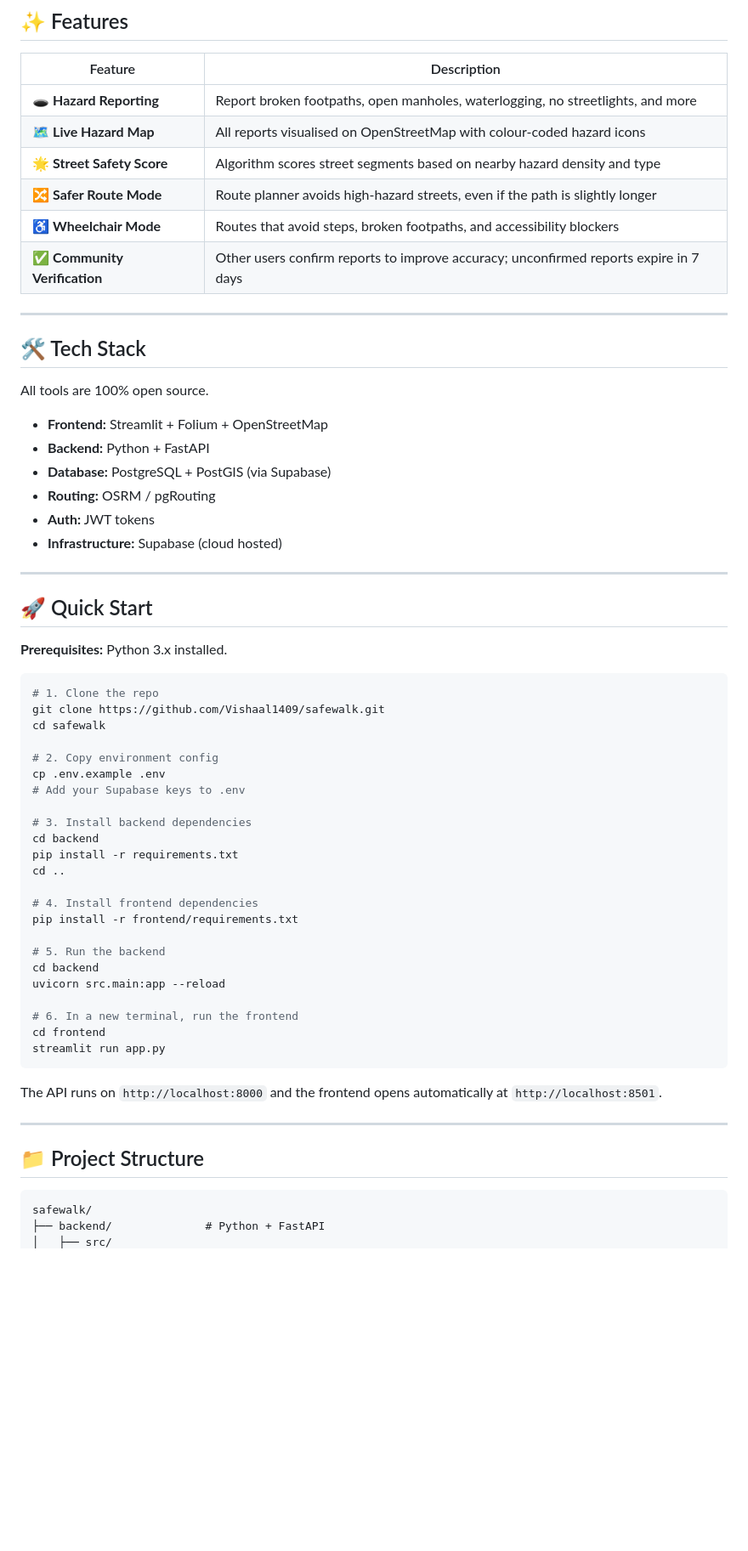
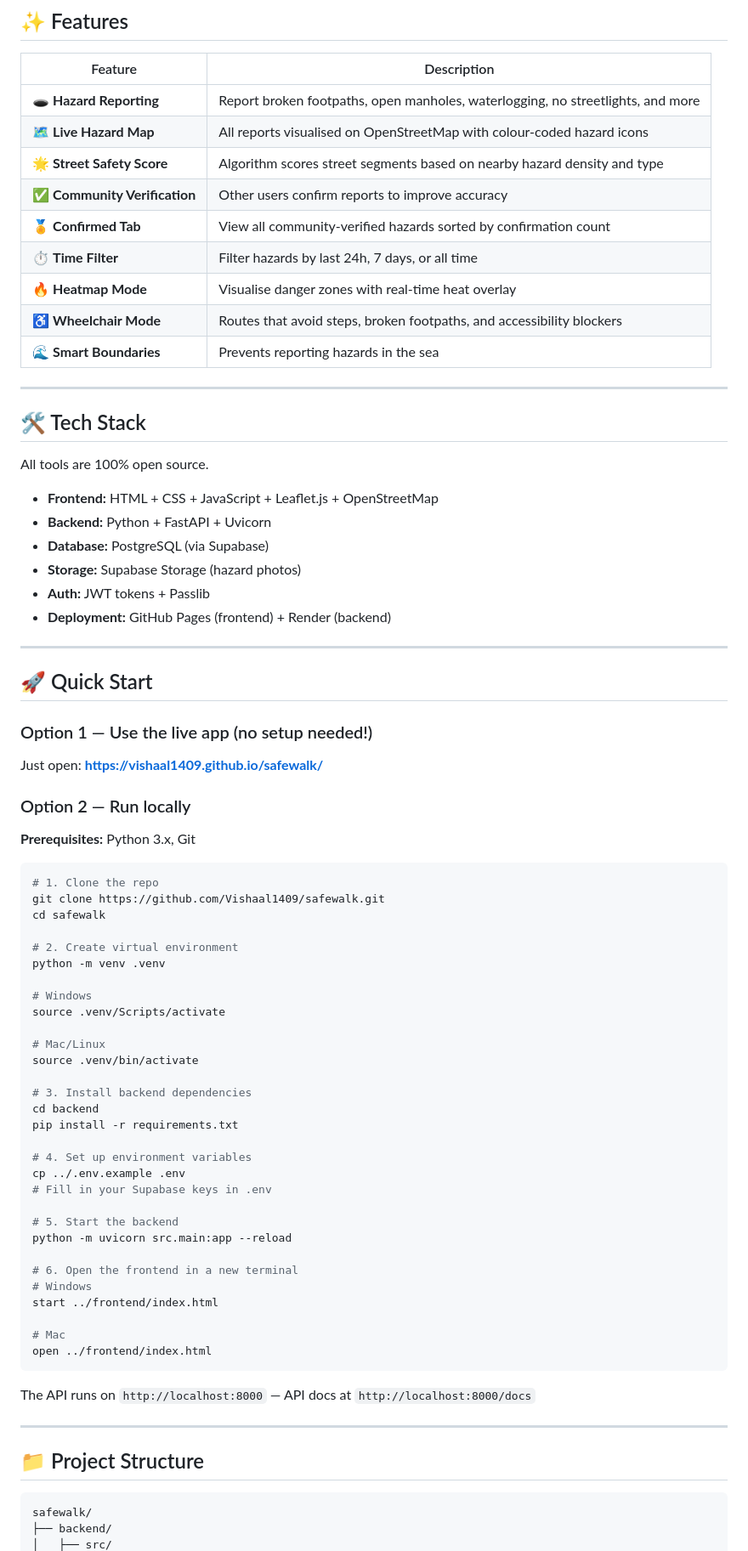
Before and after one commit to Vishaal1409/safewalk, a Markdown page: README.md, the part around one of its changes. Shown at 85% size. GitHub-like rendering; blank space fills up the shorter version.

Commit message:
docs: update README with live links, correct tech stack and setup instructions

````diff
--- a/README.md
+++ b/README.md
@@ -28,9 +31,12 @@ Every year in cities like Chennai, Mumbai, and Bengaluru, people fall into open
 | 🕳 **Hazard Reporting** | Report broken footpaths, open manholes, waterlogging, no streetlights, and more |
 | 🗺 **Live Hazard Map** | All reports visualised on OpenStreetMap with colour-coded hazard icons |
 | 🌟 **Street Safety Score** | Algorithm scores street segments based on nearby hazard density and type |
-| 🔀 **Safer Route Mode** | Route planner avoids high-hazard streets, even if the path is slightly longer |
+| ✅ **Community Verification** | Other users confirm reports to improve accuracy |
+| 🏅 **Confirmed Tab** | View all community-verified hazards sorted by confirmation count |
+| ⏱ **Time Filter** | Filter hazards by last 24h, 7 days, or all time |
+| 🔥 **Heatmap Mode** | Visualise danger zones with real-time heat overlay |
 | ♿ **Wheelchair Mode** | Routes that avoid steps, broken footpaths, and accessibility blockers |
-| ✅ **Community Verification** | Other users confirm reports to improve accuracy; unconfirmed reports expire in 7 days |
+| 🌊 **Smart Boundaries** | Prevents reporting hazards in the sea |
 
 ---
 
@@ -38,52 +44,62 @@ Every year in cities like Chennai, Mumbai, and Bengaluru, people fall into open
 
 All tools are 100% open source.
 
-- **Frontend:** Streamlit + Folium + OpenStreetMap
-- **Backend:** Python + FastAPI
-- **Database:** PostgreSQL + PostGIS (via Supabase)
-- **Routing:** OSRM / pgRouting
-- **Auth:** JWT tokens
-- **Infrastructure:** Supabase (cloud hosted)
+- **Frontend:** HTML + CSS + JavaScript + Leaflet.js + OpenStreetMap
+- **Backend:** Python + FastAPI + Uvicorn
+- **Database:** PostgreSQL (via Supabase)
+- **Storage:** Supabase Storage (hazard photos)
+- **Auth:** JWT tokens + Passlib
+- **Deployment:** GitHub Pages (frontend) + Render (backend)
 
 ---
 
 ## 🚀 Quick Start
 
-**Prerequisites:** Python 3.x installed.
+### Option 1 — Use the live app (no setup needed!)
+Just open: **https://vishaal1409.github.io/safewalk/**
 
+### Option 2 — Run locally
+
+**Prerequisites:** Python 3.x, Git
 ```bash
 # 1. Clone the repo
 git clone https://github.com/Vishaal1409/safewalk.git
 cd safewalk
 
-# 2. Copy environment config
-cp .env.example .env
-# Add your Supabase keys to .env
+# 2. Create virtual environment
+python -m venv .venv
+
+# Windows
+source .venv/Scripts/activate
+
+# Mac/Linux
+source .venv/bin/activate
 
 # 3. Install backend dependencies
 cd backend
 pip install -r requirements.txt
-cd ..
 
-# 4. Install frontend dependencies
-pip install -r frontend/requirements.txt
+# 4. Set up environment variables
+cp ../.env.example .env
+# Fill in your Supabase keys in .env
 
-# 5. Run the backend
-cd backend
-uvicorn src.main:app --reload
+# 5. Start the backend
+python -m uvicorn src.main:app --reload
 
-# 6. In a new terminal, run the frontend
-cd frontend
-streamlit run app.py
+# 6. Open the frontend in a new terminal
+# Windows
+start ../frontend/index.html
+
+# Mac
+open ../frontend/index.html
 ```
 
-The API runs on `http://localhost:8000` and the frontend opens automatically at `http://localhost:8501`.
+The API runs on `http://localhost:8000` — API docs at `http://localhost:8000/docs`
 
 ---
 
 ## 📁 Project Structure
-
 ```
 safewalk/
-├── backend/              # Python + FastAPI
+├── backend/
 │   ├── src/
````
Also changed, not shown: other parts of README.md (+42 -36 lines).
